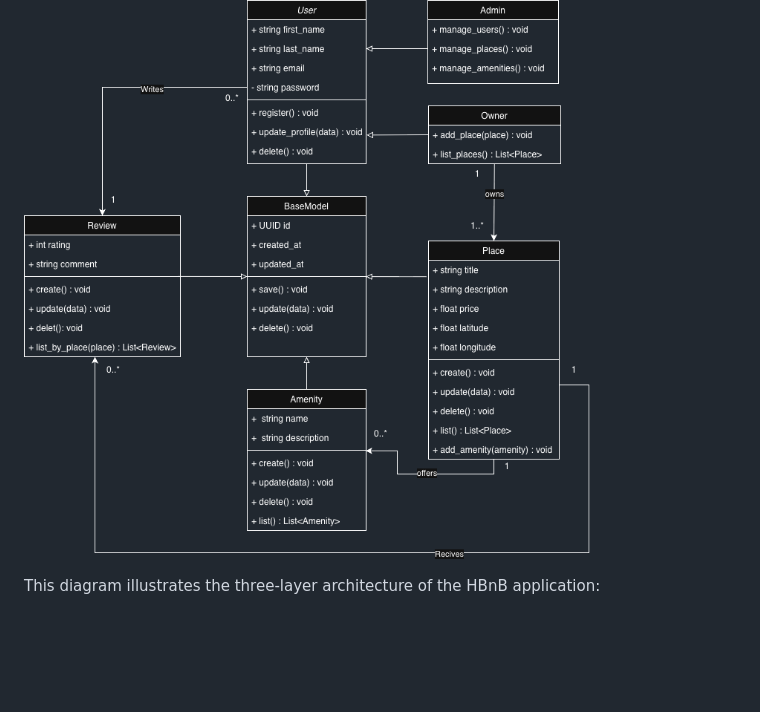
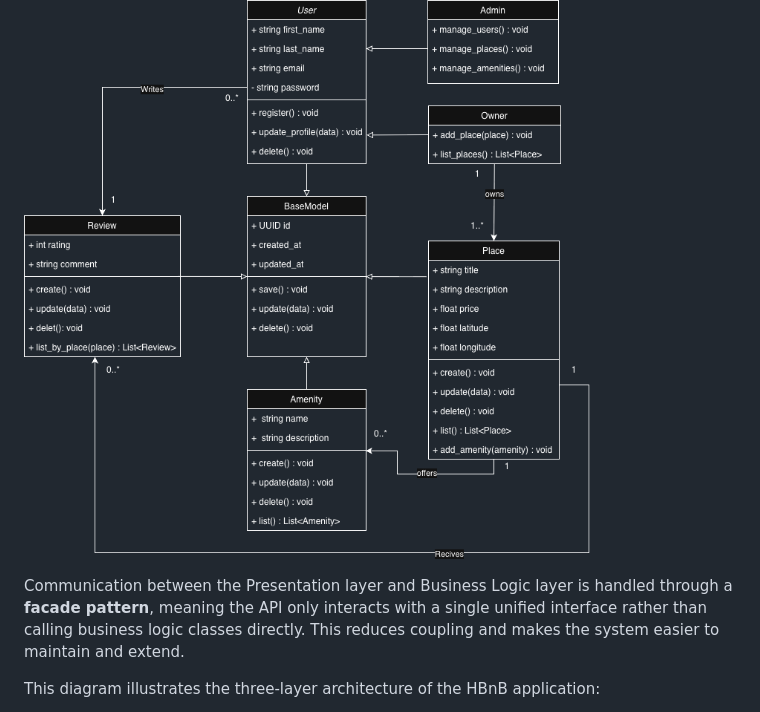
Before and after one commit to shahd-v/holbertonschool-hbnb, a Markdown page: README.md, the part around the change. Rendered like a GitHub page; blank space fills up the shorter version.

Commit message:
Enhance README with facade pattern explanation
Added explanation of facade pattern for communication between layers.

```diff
--- a/README.md
+++ b/README.md
@@ -34,6 +34,9 @@ This project is an elevated vertion of Airbnb where the user is allowed to:
 ### Class diagram
 
 ![Class Diagram](part1/Class_Diagram.drawio.png)
+
+
+Communication between the Presentation layer and Business Logic layer is handled through a **facade pattern**, meaning the API only interacts with a single unified interface rather than calling business logic classes directly. This reduces coupling and makes the system easier to maintain and extend.
 
 This diagram illustrates the three-layer architecture of the HBnB application:
 - **Presentation Layer**
```
